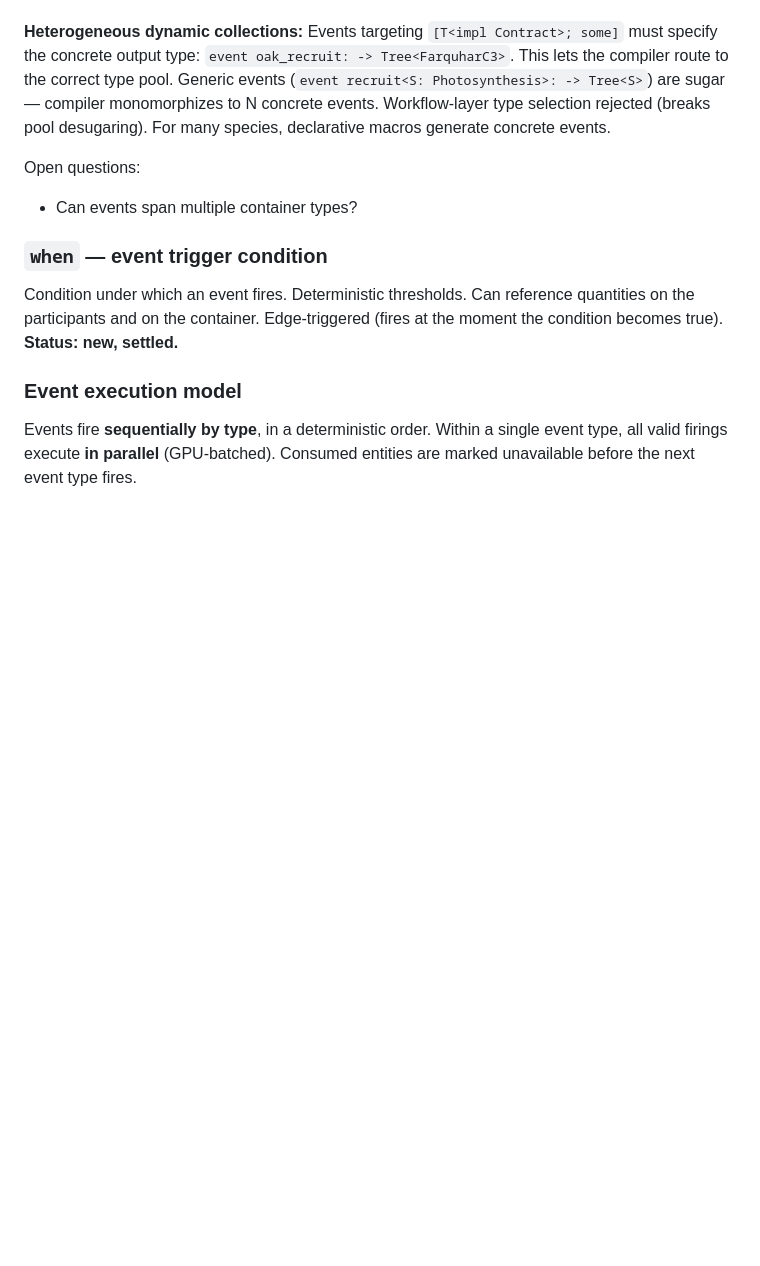
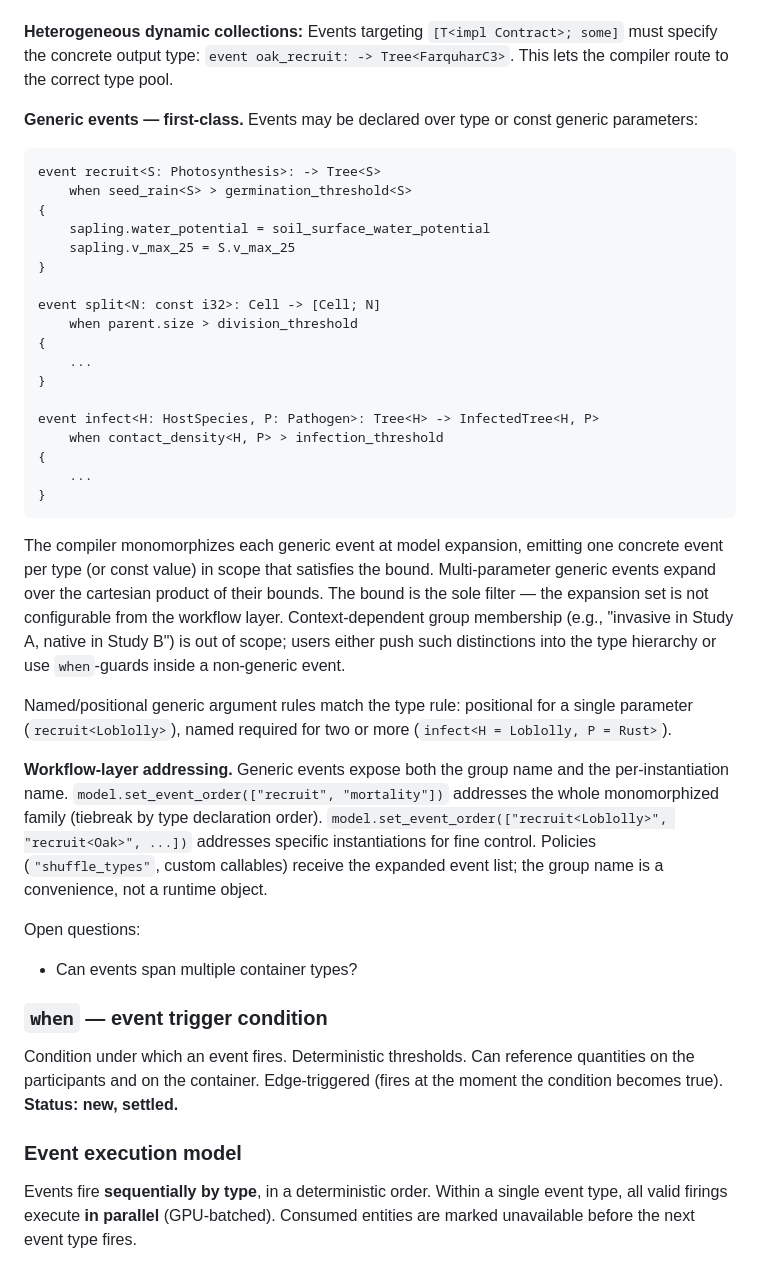
Before and after one commit to RileyLeff/myco, a Markdown page: planning/v2/v2.1_in_progress.md, the part around the change. Rendered like a GitHub page; blank space fills up the shorter version.

````diff
--- a/planning/v2/v2.1_in_progress.md
+++ b/planning/v2/v2.1_in_progress.md
@@ -1085,11 +1085,50 @@ Revisit if cross-container events prove necessary.
 
 **Heterogeneous dynamic collections:** Events targeting `[T<impl Contract>; some]`
 must specify the concrete output type: `event oak_recruit: -> Tree<FarquharC3>`.
-This lets the compiler route to the correct type pool. Generic events
-(`event recruit<S: Photosynthesis>: -> Tree<S>`) are sugar — compiler
-monomorphizes to N concrete events. Workflow-layer type selection rejected
-(breaks pool desugaring). For many species, declarative macros generate
-concrete events.
+This lets the compiler route to the correct type pool.
+
+**Generic events — first-class.** Events may be declared over type or const
+generic parameters:
+```
+event recruit<S: Photosynthesis>: -> Tree<S>
+    when seed_rain<S> > germination_threshold<S>
+{
+    sapling.water_potential = soil_surface_water_potential
+    sapling.v_max_25 = S.v_max_25
+}
+
+event split<N: const i32>: Cell -> [Cell; N]
+    when parent.size > division_threshold
+{
+    ...
+}
+
+event infect<H: HostSpecies, P: Pathogen>: Tree<H> -> InfectedTree<H, P>
+    when contact_density<H, P> > infection_threshold
+{
+    ...
+}
+```
+The compiler monomorphizes each generic event at model expansion, emitting
+one concrete event per type (or const value) in scope that satisfies the
+bound. Multi-parameter generic events expand over the cartesian product of
+their bounds. The bound is the sole filter — the expansion set is not
+configurable from the workflow layer. Context-dependent group membership
+(e.g., "invasive in Study A, native in Study B") is out of scope; users
+either push such distinctions into the type hierarchy or use `when`-guards
+inside a non-generic event.
+
+Named/positional generic argument rules match the type rule: positional for
+a single parameter (`recruit<Loblolly>`), named required for two or more
+(`infect<H = Loblolly, P = Rust>`).
+
+**Workflow-layer addressing.** Generic events expose both the group name
+and the per-instantiation name. `model.set_event_order(["recruit",
+"mortality"])` addresses the whole monomorphized family (tiebreak by type
+declaration order). `model.set_event_order(["recruit<Loblolly>",
+"recruit<Oak>", ...])` addresses specific instantiations for fine control.
+Policies (`"shuffle_types"`, custom callables) receive the expanded event
+list; the group name is a convenience, not a runtime object.
 
 Open questions:
 - Can events span multiple container types?
````
Also changed, not shown: planning/v2/open_questions.md (+23 -6 lines).
